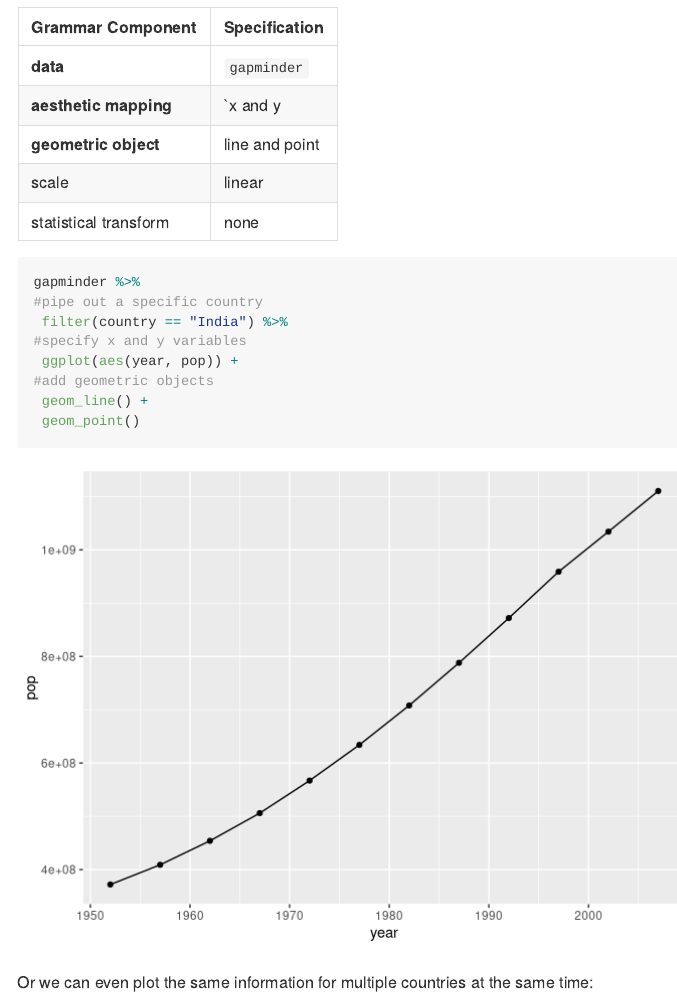
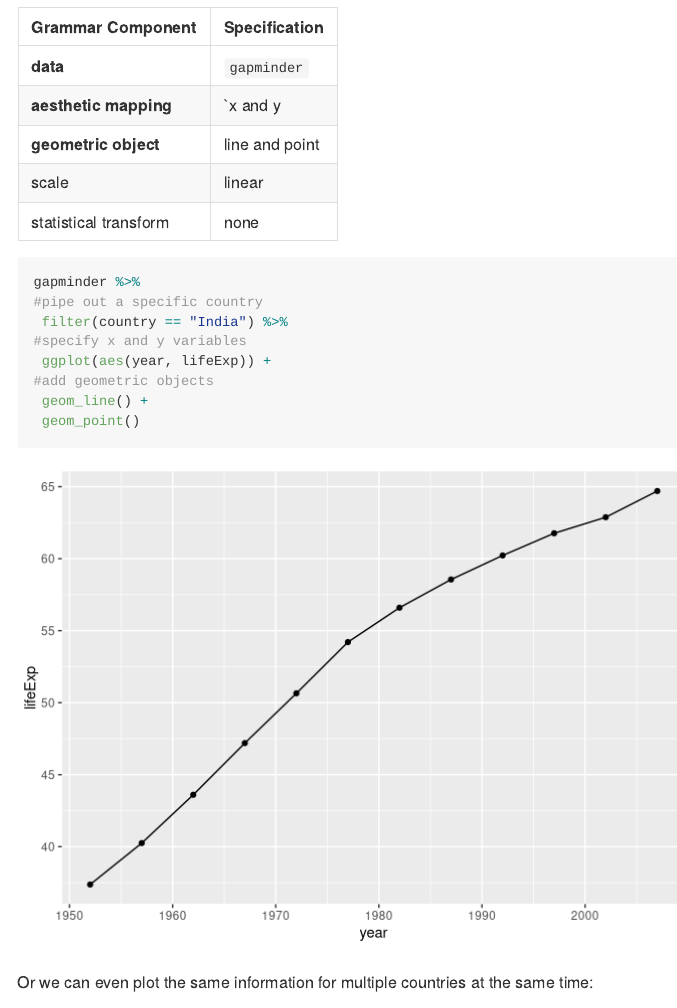
Before and after one commit to STAT545-UBC-hw-2018-19/hw02-tsmith93, an R Markdown document (hw02-tsmith93.Rmd): the page in a window 1100 px wide, from 11390 px down. Rendered offline with R 4.5, knitr and Pandoc, with nearby package versions; long lines of code are wrapped; the gapminder table comes from the copy in Python's plotly package.

Commit message:
Final reorganizing and renaming.

```diff
--- a/hw02-tsmith93.Rmd
+++ b/hw02-tsmith93.Rmd
@@ -196,7 +196,7 @@ gapminder %>%
 #pipe out a specific country
  filter(country == "India") %>%
 #specify x and y variables
- ggplot(aes(year, pop)) +
+ ggplot(aes(year, lifeExp)) +
 #add geometric objects
  geom_line() +
  geom_point()
```
Also changed, not shown: Plots/figure-markdown_github/Scatterplot_lifeExp_year.png (deleted), Plots/figure-markdown_github/Scatterplot_pop_vs_year.png (deleted), Plots/figure-markdown_github/Scatterplot_pop_vs_year2.png (deleted), Plots/figure-markdown_github/Scatterplot_pretty_lifeExp_vs_year.png (deleted), Plots/figure-markdown_github/Scatterplot_trendlines_lifeExp_vs_year.png (deleted), Plots/plots subfolder/Box_contvslifeExp_colour.png (renamed from Plots/figure-markdown_github/Boxplot_lifeExp_vs_continent.png), Plots/plots subfolder/Hist_gdpPercap.png (renamed from Plots/figure-markdown_github/Histogram_gdpPercap.png), Plots/plots subfolder/SP_popvsLifeExp.png (renamed from Plots/figure-markdown_github/Scatterplot_Ugly_lifeExp_vs_pop.png), Plots/plots subfolder/SP_popvslifeExp_clean.png (renamed from Plots/figure-markdown_github/Scatterplot_Clean_lifeExp_vs_pop.png), Plots/plots subfolder/SP_popvslifeExp_colour.png (renamed from Plots/figure-markdown_github/Scatterplot_Colourful_lifeExp_vs_pop.png), Plots/plots subfolder/SP_yearvslifeExp.png (added), Plots/plots subfolder/SP_yearvslifeExp_trend.png (renamed from Plots/figure-markdown_github/Scatterplot_lifeExp-year.png), README.html (added), README.md (added), 1 more files, 6 other files.
